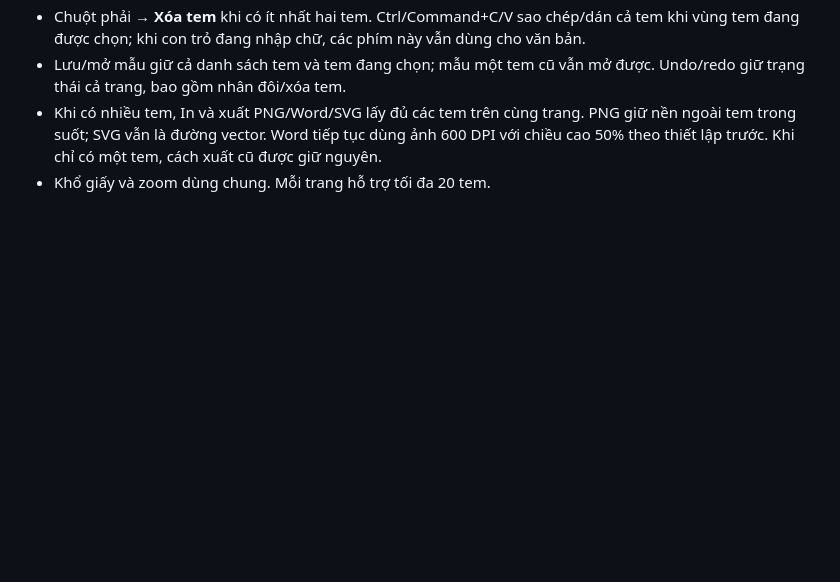
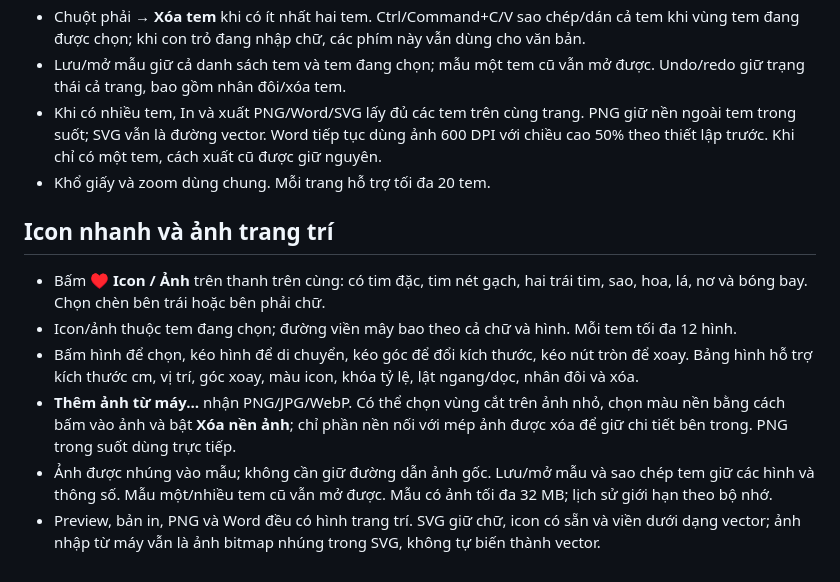
Before and after one commit to minhdienhp2013/TEMhoa, a Markdown page: README.md, the part around the change. Rendered like a GitHub page; blank space fills up the shorter version.

Commit message:
Thêm icon nhanh và ảnh trang trí, xoay/cắt/xóa nền và bo viền theo hình

```diff
--- a/README.md
+++ b/README.md
@@ -93,3 +93,13 @@ Các mẫu cá nhân không được đưa lên GitHub. Khi cập nhật bằng
 - Lưu/mở mẫu giữ cả danh sách tem và tem đang chọn; mẫu một tem cũ vẫn mở được. Undo/redo giữ trạng thái cả trang, bao gồm nhân đôi/xóa tem.
 - Khi có nhiều tem, In và xuất PNG/Word/SVG lấy đủ các tem trên cùng trang. PNG giữ nền ngoài tem trong suốt; SVG vẫn là đường vector. Word tiếp tục dùng ảnh 600 DPI với chiều cao 50% theo thiết lập trước. Khi chỉ có một tem, cách xuất cũ được giữ nguyên.
 - Khổ giấy và zoom dùng chung. Mỗi trang hỗ trợ tối đa 20 tem.
+
+
+## Icon nhanh và ảnh trang trí
+
+- Bấm **♥ Icon / Ảnh** trên thanh trên cùng: có tim đặc, tim nét gạch, hai trái tim, sao, hoa, lá, nơ và bóng bay. Chọn chèn bên trái hoặc bên phải chữ.
+- Icon/ảnh thuộc tem đang chọn; đường viền mây bao theo cả chữ và hình. Mỗi tem tối đa 12 hình.
+- Bấm hình để chọn, kéo hình để di chuyển, kéo góc để đổi kích thước, kéo nút tròn để xoay. Bảng hình hỗ trợ kích thước cm, vị trí, góc xoay, màu icon, khóa tỷ lệ, lật ngang/dọc, nhân đôi và xóa.
+- **Thêm ảnh từ máy…** nhận PNG/JPG/WebP. Có thể chọn vùng cắt trên ảnh nhỏ, chọn màu nền bằng cách bấm vào ảnh và bật **Xóa nền ảnh**; chỉ phần nền nối với mép ảnh được xóa để giữ chi tiết bên trong. PNG trong suốt dùng trực tiếp.
+- Ảnh được nhúng vào mẫu; không cần giữ đường dẫn ảnh gốc. Lưu/mở mẫu và sao chép tem giữ các hình và thông số. Mẫu một/nhiều tem cũ vẫn mở được. Mẫu có ảnh tối đa 32 MB; lịch sử giới hạn theo bộ nhớ.
+- Preview, bản in, PNG và Word đều có hình trang trí. SVG giữ chữ, icon có sẵn và viền dưới dạng vector; ảnh nhập từ máy vẫn là ảnh bitmap nhúng trong SVG, không tự biến thành vector.
```
